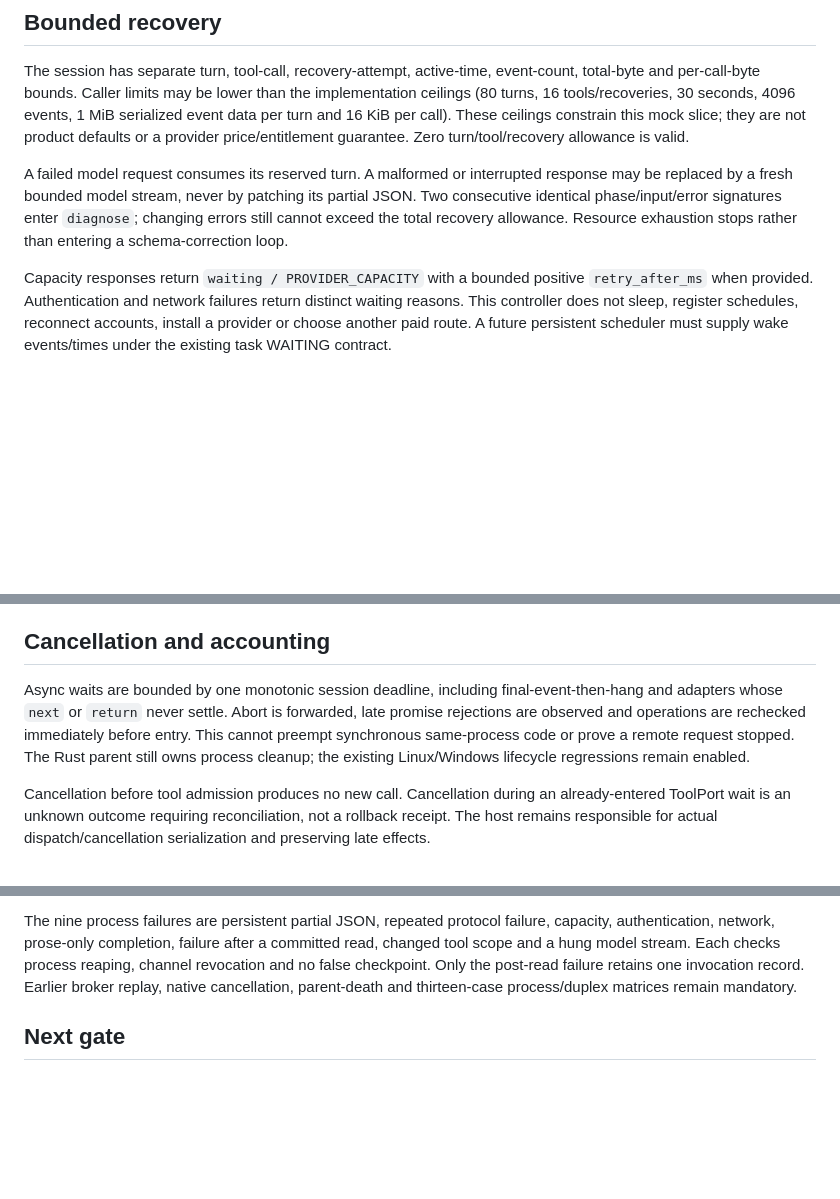
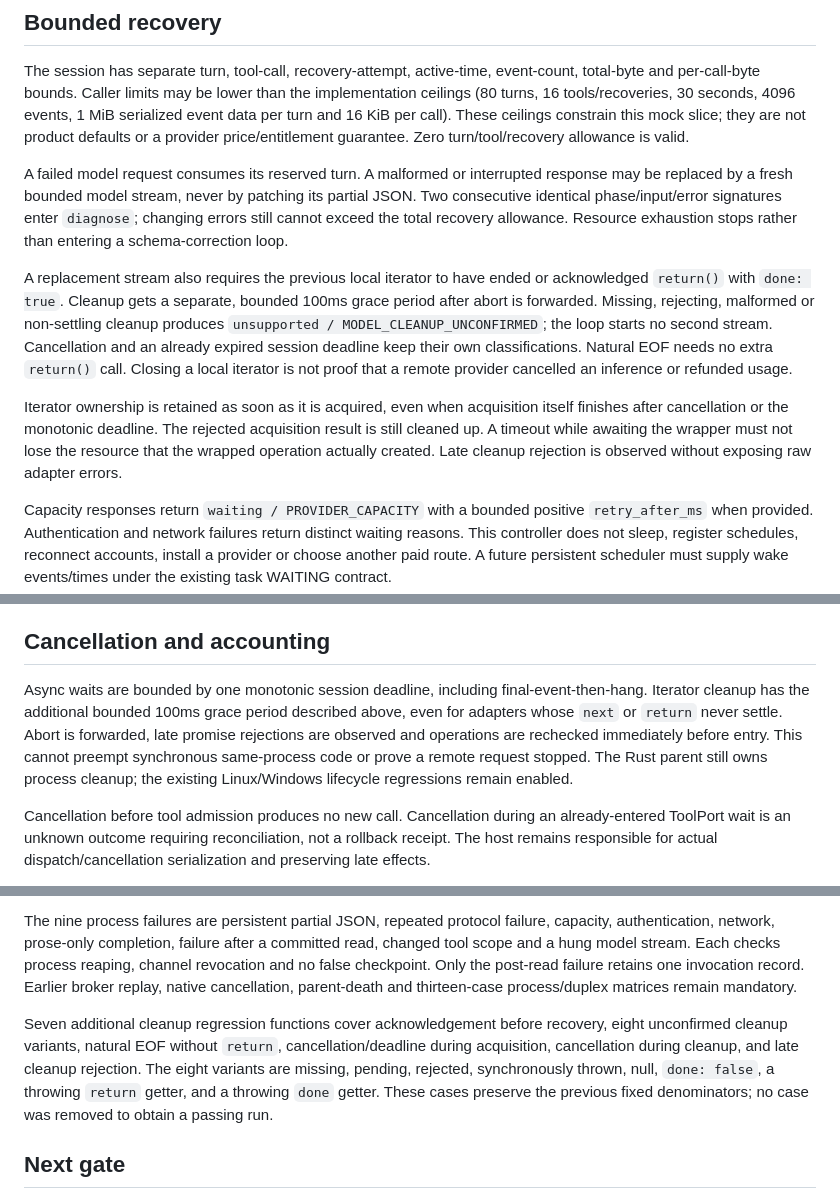
Before and after one commit to Daviswhistle/Tada, a Markdown page: docs/model-streams.md, 3 parts joined by grey strips. Rendered like a GitHub page; blank space fills up the shorter version.

Commit message:
docs(model): define bounded stream cleanup and remaining durable inference gates

```diff
--- a/docs/model-streams.md
+++ b/docs/model-streams.md
@@ -26,6 +26,10 @@ The session has separate turn, tool-call, recovery-attempt, active-time, event-c
 
 A failed model request consumes its reserved turn. A malformed or interrupted response may be replaced by a fresh bounded model stream, never by patching its partial JSON. Two consecutive identical phase/input/error signatures enter `diagnose`; changing errors still cannot exceed the total recovery allowance. Resource exhaustion stops rather than entering a schema-correction loop.
 
+A replacement stream also requires the previous local iterator to have ended or acknowledged `return()` with `done: true`. Cleanup gets a separate, bounded 100ms grace period after abort is forwarded. Missing, rejecting, malformed or non-settling cleanup produces `unsupported / MODEL_CLEANUP_UNCONFIRMED`; the loop starts no second stream. Cancellation and an already expired session deadline keep their own classifications. Natural EOF needs no extra `return()` call. Closing a local iterator is not proof that a remote provider cancelled an inference or refunded usage.
+
+Iterator ownership is retained as soon as it is acquired, even when acquisition itself finishes after cancellation or the monotonic deadline. The rejected acquisition result is still cleaned up. A timeout while awaiting the wrapper must not lose the resource that the wrapped operation actually created. Late cleanup rejection is observed without exposing raw adapter errors.
+
 Capacity responses return `waiting / PROVIDER_CAPACITY` with a bounded positive `retry_after_ms` when provided. Authentication and network failures return distinct waiting reasons. This controller does not sleep, register schedules, reconnect accounts, install a provider or choose another paid route. A future persistent scheduler must supply wake events/times under the existing task WAITING contract.
 
 Tool transport/result failures are outside the model-correction loop. They return `reconcile` and retain consumed call capacity. The controller never automatically reissues an ambiguous tool invocation. Logical call IDs cannot be invoked twice by later model turns. The supplied ToolPort is a trusted host adapter, not authority created by a JavaScript interface: the actual fixture still uses current Rust policy, channel, generation, cancellation epoch, fence and result bindings.
@@ -34,7 +38,7 @@ Tool transport/result failures are outside the model-correction loop. They retur
 
 ## Cancellation and accounting
 
-Async waits are bounded by one monotonic session deadline, including final-event-then-hang and adapters whose `next` or `return` never settle. Abort is forwarded, late promise rejections are observed and operations are rechecked immediately before entry. This cannot preempt synchronous same-process code or prove a remote request stopped. The Rust parent still owns process cleanup; the existing Linux/Windows lifecycle regressions remain enabled.
+Async waits are bounded by one monotonic session deadline, including final-event-then-hang. Iterator cleanup has the additional bounded 100ms grace period described above, even for adapters whose `next` or `return` never settle. Abort is forwarded, late promise rejections are observed and operations are rechecked immediately before entry. This cannot preempt synchronous same-process code or prove a remote request stopped. The Rust parent still owns process cleanup; the existing Linux/Windows lifecycle regressions remain enabled.
 
 Cancellation before tool admission produces no new call. Cancellation during an already-entered ToolPort wait is an unknown outcome requiring reconciliation, not a rollback receipt. The host remains responsible for actual dispatch/cancellation serialization and preserving late effects.
 
@@ -74,6 +78,8 @@ The fixed test denominators are 36 model-wire cases shared across languages, 16
 
 The nine process failures are persistent partial JSON, repeated protocol failure, capacity, authentication, network, prose-only completion, failure after a committed read, changed tool scope and a hung model stream. Each checks process reaping, channel revocation and no false checkpoint. Only the post-read failure retains one invocation record. Earlier broker replay, native cancellation, parent-death and thirteen-case process/duplex matrices remain mandatory.
 
+Seven additional cleanup regression functions cover acknowledgement before recovery, eight unconfirmed cleanup variants, natural EOF without `return`, cancellation/deadline during acquisition, cancellation during cleanup, and late cleanup rejection. The eight variants are missing, pending, rejected, synchronously thrown, null, `done: false`, a throwing `return` getter, and a throwing `done` getter. These cases preserve the previous fixed denominators; no case was removed to obtain a passing run.
+
 ## Next gate
 
 Before live inference: host-owned durable model-request admission and budget reservation; versioned engine outcome/checkpoint envelopes; committed observation before another model turn; restart/usage uncertainty recovery and cancellation at every persistence boundary. Then add account-route-specific serializers and authorized provider conformance, including capabilities and encrypted continuation. Model SDK support, production WAITING wakeups, general tools, file staging, independent artifact verification/publication, runtime packaging and desktop UI are separate work. This slice does not satisfy the full MODEL-01/ENGINE-01, reboot, 1000-injection or end-user release gates.
```
